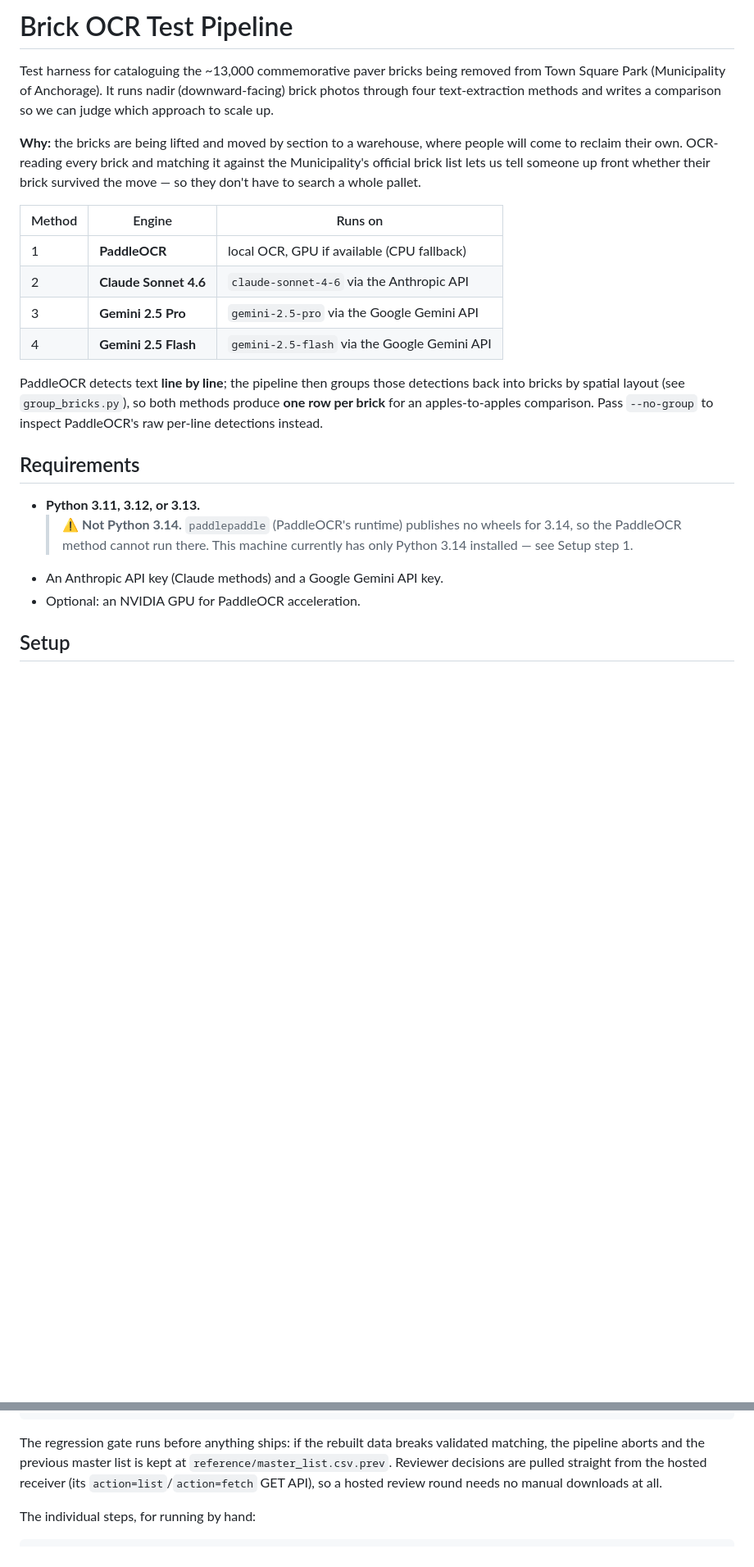
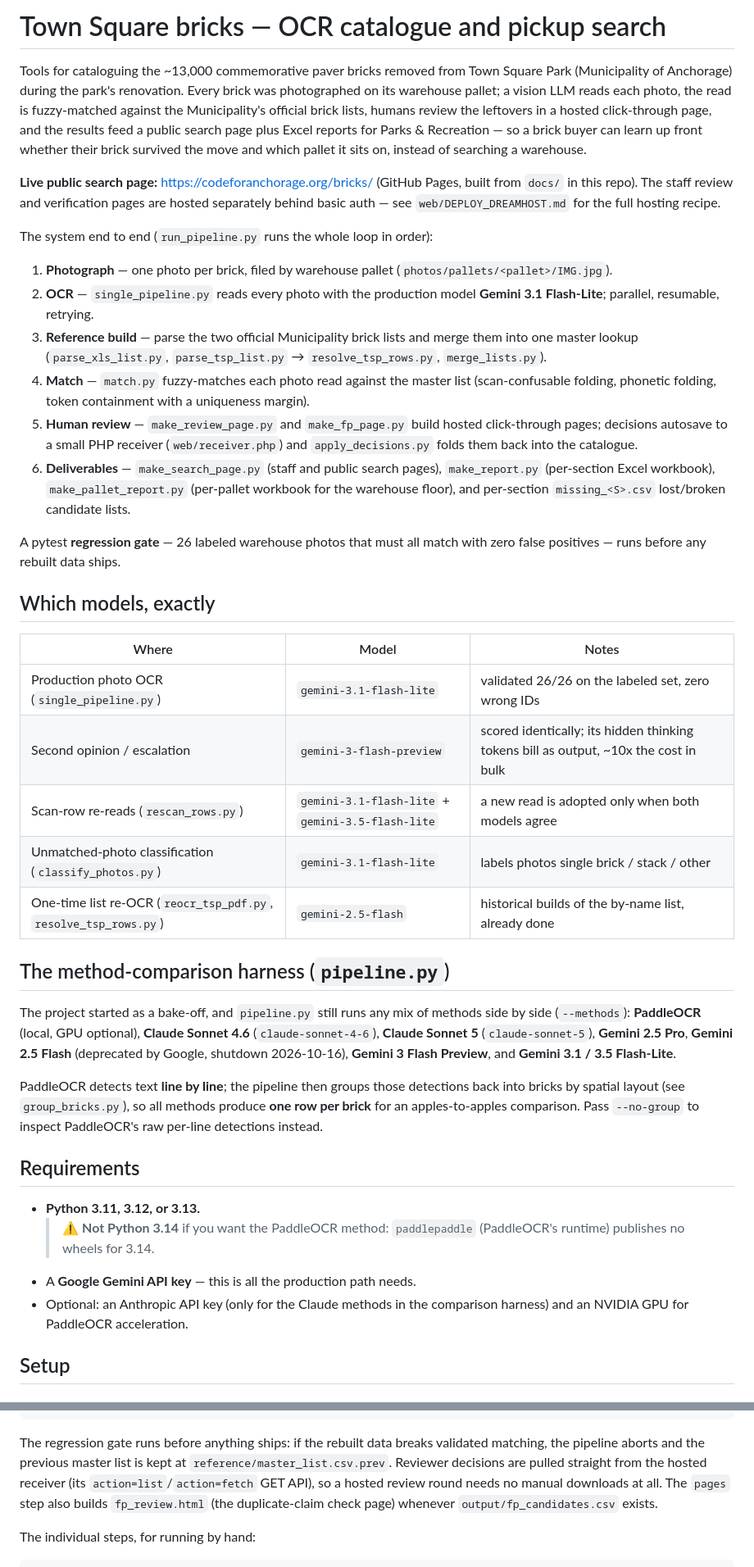
Before and after one commit to codeforanchorage/bricks, a Markdown page: README.md, 2 parts joined by grey strips. Shown at 82% size. Drawn GitHub-style; blank space fills up the shorter version.

```diff
--- a/README.md
+++ b/README.md
@@ -1,36 +1,77 @@
-# Brick OCR Test Pipeline
+# Town Square bricks — OCR catalogue and pickup search
 
-Test harness for cataloguing the ~13,000 commemorative paver bricks being
-removed from Town Square Park (Municipality of Anchorage). It runs nadir
-(downward-facing) brick photos through four text-extraction methods and
-writes a comparison so we can judge which approach to scale up.
+Tools for cataloguing the ~13,000 commemorative paver bricks removed from
+Town Square Park (Municipality of Anchorage) during the park's renovation.
+Every brick was photographed on its warehouse pallet; a vision LLM reads
+each photo, the read is fuzzy-matched against the Municipality's official
+brick lists, humans review the leftovers in a hosted click-through page,
+and the results feed a public search page plus Excel reports for Parks &
+Recreation — so a brick buyer can learn up front whether their brick
+survived the move and which pallet it sits on, instead of searching a
+warehouse.
 
-**Why:** the bricks are being lifted and moved by section to a warehouse,
-where people will come to reclaim their own. OCR-reading every brick and
-matching it against the Municipality's official brick list lets us tell
-someone up front whether their brick survived the move — so they don't have
-to search a whole pallet.
+**Live public search page:** https://codeforanchorage.org/bricks/
+(GitHub Pages, built from `docs/` in this repo). The staff review and
+verification pages are hosted separately behind basic auth — see
+`web/DEPLOY_DREAMHOST.md` for the full hosting recipe.
 
-| Method | Engine | Runs on |
-|--------|--------|---------|
-| 1 | **PaddleOCR** | local OCR, GPU if available (CPU fallback) |
-| 2 | **Claude Sonnet 4.6** | `claude-sonnet-4-6` via the Anthropic API |
-| 3 | **Gemini 2.5 Pro** | `gemini-2.5-pro` via the Google Gemini API |
-| 4 | **Gemini 2.5 Flash** | `gemini-2.5-flash` via the Google Gemini API |
+The system end to end (`run_pipeline.py` runs the whole loop in order):
+
+1. **Photograph** — one photo per brick, filed by warehouse pallet
+   (`photos/pallets/<pallet>/IMG.jpg`).
+2. **OCR** — `single_pipeline.py` reads every photo with the production
+   model **Gemini 3.1 Flash-Lite**; parallel, resumable, retrying.
+3. **Reference build** — parse the two official Municipality brick lists
+   and merge them into one master lookup (`parse_xls_list.py`,
+   `parse_tsp_list.py` → `resolve_tsp_rows.py`, `merge_lists.py`).
+4. **Match** — `match.py` fuzzy-matches each photo read against the
+   master list (scan-confusable folding, phonetic folding, token
+   containment with a uniqueness margin).
+5. **Human review** — `make_review_page.py` and `make_fp_page.py` build
+   hosted click-through pages; decisions autosave to a small PHP
+   receiver (`web/receiver.php`) and `apply_decisions.py` folds them
+   back into the catalogue.
+6. **Deliverables** — `make_search_page.py` (staff and public search
+   pages), `make_report.py` (per-section Excel workbook),
+   `make_pallet_report.py` (per-pallet workbook for the warehouse
+   floor), and per-section `missing_<S>.csv` lost/broken candidate
+   lists.
+
+A pytest **regression gate** — 26 labeled warehouse photos that must all
+match with zero false positives — runs before any rebuilt data ships.
+
+## Which models, exactly
+
+| Where | Model | Notes |
+|---|---|---|
+| Production photo OCR (`single_pipeline.py`) | `gemini-3.1-flash-lite` | validated 26/26 on the labeled set, zero wrong IDs |
+| Second opinion / escalation | `gemini-3-flash-preview` | scored identically; its hidden thinking tokens bill as output, ~10x the cost in bulk |
+| Scan-row re-reads (`rescan_rows.py`) | `gemini-3.1-flash-lite` + `gemini-3.5-flash-lite` | a new read is adopted only when both models agree |
+| Unmatched-photo classification (`classify_photos.py`) | `gemini-3.1-flash-lite` | labels photos single brick / stack / other |
+| One-time list re-OCR (`reocr_tsp_pdf.py`, `resolve_tsp_rows.py`) | `gemini-2.5-flash` | historical builds of the by-name list, already done |
+
+## The method-comparison harness (`pipeline.py`)
+
+The project started as a bake-off, and `pipeline.py` still runs any mix
+of methods side by side (`--methods`): **PaddleOCR** (local, GPU
+optional), **Claude Sonnet 4.6** (`claude-sonnet-4-6`), **Claude Sonnet
+5** (`claude-sonnet-5`), **Gemini 2.5 Pro**, **Gemini 2.5 Flash**
+(deprecated by Google, shutdown 2026-10-16), **Gemini 3 Flash Preview**,
+and **Gemini 3.1 / 3.5 Flash-Lite**.
 
 PaddleOCR detects text **line by line**; the pipeline then groups those
-detections back into bricks by spatial layout (see `group_bricks.py`), so both
+detections back into bricks by spatial layout (see `group_bricks.py`), so all
 methods produce **one row per brick** for an apples-to-apples comparison. Pass
 `--no-group` to inspect PaddleOCR's raw per-line detections instead.
 
 ## Requirements
 
 - **Python 3.11, 3.12, or 3.13.**
-  > ⚠️ **Not Python 3.14.** `paddlepaddle` (PaddleOCR's runtime) publishes no
-  > wheels for 3.14, so the PaddleOCR method cannot run there. This machine
-  > currently has only Python 3.14 installed — see Setup step 1.
-- An Anthropic API key (Claude methods) and a Google Gemini API key.
-- Optional: an NVIDIA GPU for PaddleOCR acceleration.
+  > ⚠️ **Not Python 3.14** if you want the PaddleOCR method:
+  > `paddlepaddle` (PaddleOCR's runtime) publishes no wheels for 3.14.
+- A **Google Gemini API key** — this is all the production path needs.
+- Optional: an Anthropic API key (only for the Claude methods in the
+  comparison harness) and an NVIDIA GPU for PaddleOCR acceleration.
 
 ## Setup
 
@@ -322,7 +375,9 @@ The regression gate runs before anything ships: if the rebuilt data breaks
 validated matching, the pipeline aborts and the previous master list is
 kept at `reference/master_list.csv.prev`. Reviewer decisions are pulled
 straight from the hosted receiver (its `action=list`/`action=fetch` GET
-API), so a hosted review round needs no manual downloads at all.
+API), so a hosted review round needs no manual downloads at all. The
+`pages` step also builds `fp_review.html` (the duplicate-claim check
+page) whenever `output/fp_candidates.csv` exists.
 
 The individual steps, for running by hand:
 
```
Also changed, not shown: other parts of README.md (+70 -16 lines).
